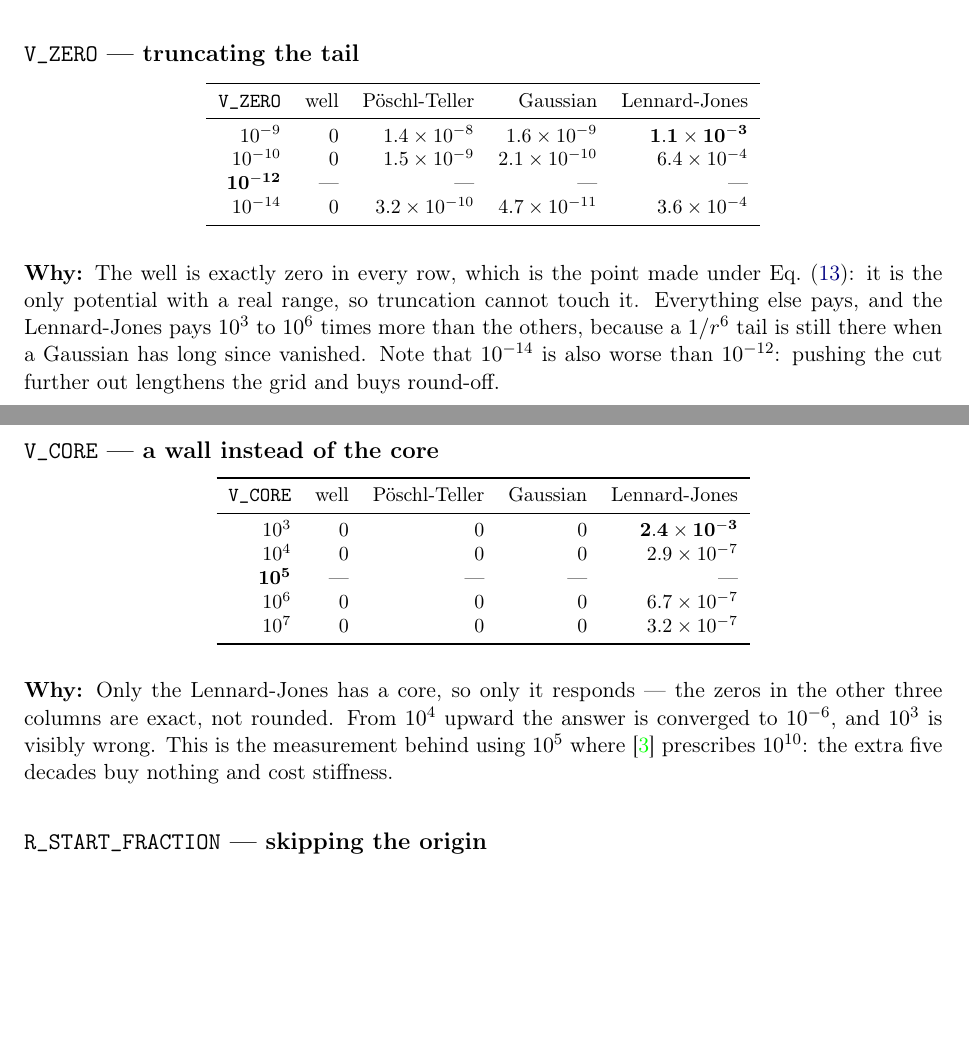
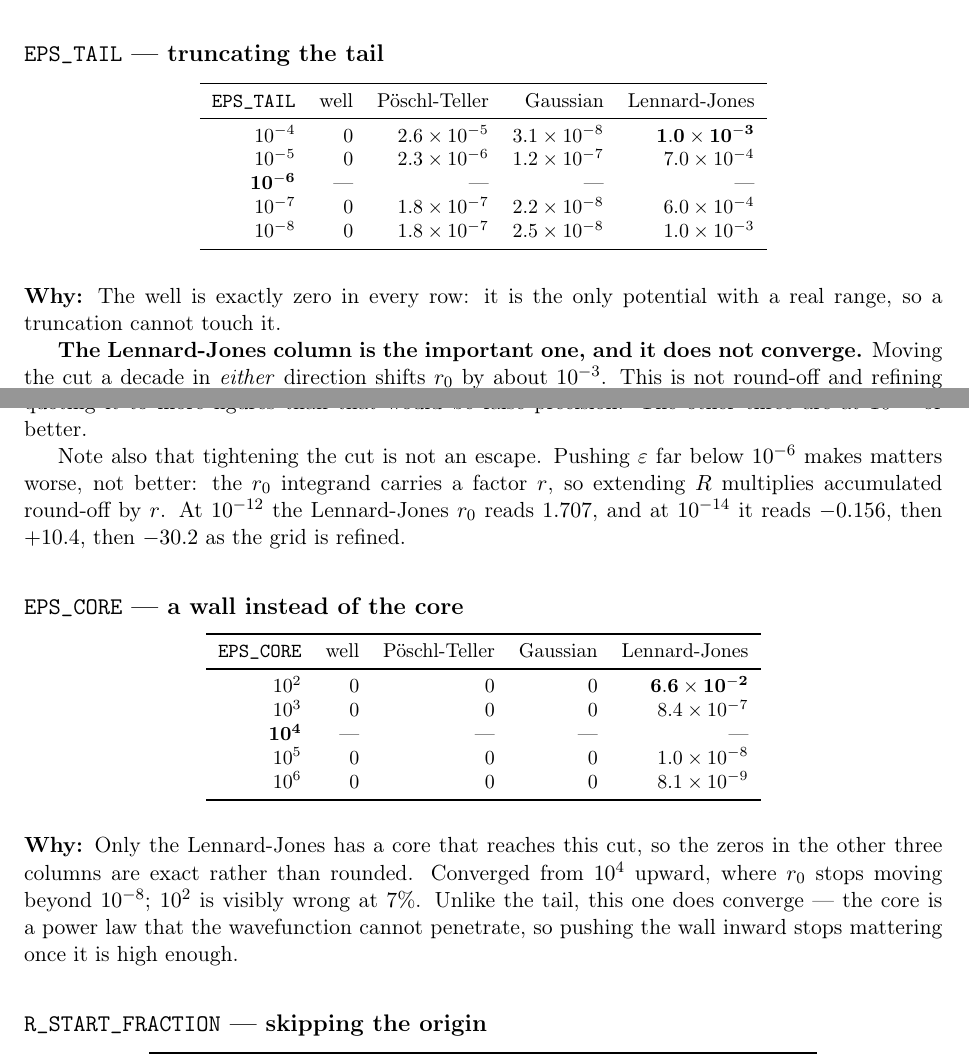
Before and after one commit to pemodest0/Low-energy-scattering, a LaTeX paper (notas_teoria/fonte/Theory_and_Implementation.tex): two parts of pages 26 and 27 of 31 before the commit and two parts of pages 26 and 27 of 32 after it, joined at a grey line, cut so that both start at the same text, the shorter picture padded with empty space. Compiled offline with pdfLaTeX.

Commit message:
Bring the notes in line with the dimensionless cuts, and report the tail as systematic
Sixteen references to V_ZERO and V_CORE, names the code no longer has, and an
error-budget section whose tables were measured under the scheme those names
belonged to. Both are corrected: the cuts are stated as |V(R)| R^2 = EPS_TAIL
and |V(r_min)| r_min^2 = EPS_CORE, with the reason the r^2 is there, and the
tables are re-measured.

The re-measurement changes what the budget says about the tail. Under the old
scheme it read "1e-4 if loosened", a number that suggested convergence. It does
not converge. Moving EPS_TAIL a decade in EITHER direction shifts the
Lennard-Jones r0 by about 1e-3, and refining the grid does not remove it: a
1/r^6 tail never ends, so wherever the cut falls some attraction is discarded,
and it is the amount discarded that moves.

So the Lennard-Jones r0 carries a systematic uncertainty near 0.1% from
truncation alone, and quoting it to more figures than that is false precision.
The notes now say so. The other three potentials are at 1e-7 or better, and the
well is exactly zero because it is the only one with a real range.

EPS_CORE does converge, from 1e4 upward, which is the difference between a wall
the wavefunction cannot penetrate and a tail that never ends.

Verified: every capitalised identifier the PDF names exists in lab.py. 32 pages,
0 errors, 0 undefined references, 0 overfull boxes. 18 of 18 checks pass.

```diff
--- a/notas_teoria/fonte/Theory_and_Implementation.tex
+++ b/notas_teoria/fonte/Theory_and_Implementation.tex
@@ -1641,50 +1644,62 @@ round-off overtaking truncation, and it is the reason 8001 is written down
 rather than ``as many as we can afford''. The review asked for values beyond
 4001 and 8001; the answer is that they are worse.}
 
-\subsection*{\texttt{V\_ZERO} --- truncating the tail}
+\subsection*{\texttt{EPS\_TAIL} --- truncating the tail}
 
 \begin{center}\small
 \begin{tabular}{rrrrr}
 \toprule
-\texttt{V\_ZERO} & well & Pöschl-Teller & Gaussian & Lennard-Jones \\
-\midrule
-$10^{-9}$ & $0$ & $1.4\times10^{-8}$ & $1.6\times10^{-9}$ & $\mathbf{1.1\times10^{-3}}$ \\
-$10^{-10}$ & $0$ & $1.5\times10^{-9}$ & $2.1\times10^{-10}$ & $6.4\times10^{-4}$ \\
-$\mathbf{10^{-12}}$ & --- & --- & --- & --- \\
-$10^{-14}$ & $0$ & $3.2\times10^{-10}$ & $4.7\times10^{-11}$ & $3.6\times10^{-4}$ \\
-\bottomrule
-\end{tabular}
-\end{center}
-
-\why{The well is exactly zero in every row, which is the point made under
-Eq.~\eqref{eq:rangechoice}: it is the only potential with a real range, so
-truncation cannot touch it. Everything else pays, and the Lennard-Jones pays
-$10^{3}$ to $10^{6}$ times more than the others, because a $1/r^6$ tail is still
-there when a Gaussian has long since vanished. Note that $10^{-14}$ is also
-worse than $10^{-12}$: pushing the cut further out lengthens the grid and buys
-round-off.}
-
-\subsection*{\texttt{V\_CORE} --- a wall instead of the core}
+\texttt{EPS\_TAIL} & well & Pöschl-Teller & Gaussian & Lennard-Jones \\
+\midrule
+$10^{-4}$ & $0$ & $2.6\times10^{-5}$ & $3.1\times10^{-8}$ & $\mathbf{1.0\times10^{-3}}$ \\
+$10^{-5}$ & $0$ & $2.3\times10^{-6}$ & $1.2\times10^{-7}$ & $7.0\times10^{-4}$ \\
+$\mathbf{10^{-6}}$ & --- & --- & --- & --- \\
+$10^{-7}$ & $0$ & $1.8\times10^{-7}$ & $2.2\times10^{-8}$ & $6.0\times10^{-4}$ \\
+$10^{-8}$ & $0$ & $1.8\times10^{-7}$ & $2.5\times10^{-8}$ & $1.0\times10^{-3}$ \\
+\bottomrule
+\end{tabular}
+\end{center}
+
+\why{The well is exactly zero in every row: it is the only potential with a real
+range, so a truncation cannot touch it.
+
+\textbf{The Lennard-Jones column is the important one, and it does not
+converge.} Moving the cut a decade in \emph{either} direction shifts $r_0$ by
+about $10^{-3}$. This is not round-off and refining the grid does not remove it:
+a $1/r^6$ tail genuinely never ends, so wherever the cut is placed some
+attraction is discarded, and the amount discarded is what changes. The
+Lennard-Jones $r_0$ therefore carries a \textbf{systematic uncertainty of
+roughly $0.1\%$ from truncation alone}, and quoting it to more figures than that
+would be false precision. The other three are at $10^{-7}$ or better.
+
+Note also that tightening the cut is not an escape. Pushing $\varepsilon$ far
+below $10^{-6}$ makes matters worse, not better: the $r_0$ integrand carries a
+factor $r$, so extending $R$ multiplies accumulated round-off by $r$. At
+$10^{-12}$ the Lennard-Jones $r_0$ reads $1.707$, and at $10^{-14}$ it reads
+$-0.156$, then $+10.4$, then $-30.2$ as the grid is refined.}
+
+\subsection*{\texttt{EPS\_CORE} --- a wall instead of the core}
 
 \begin{center}\small
 \begin{tabular}{rrrrr}
 \toprule
-\texttt{V\_CORE} & well & Pöschl-Teller & Gaussian & Lennard-Jones \\
-\midrule
-$10^{3}$ & $0$ & $0$ & $0$ & $\mathbf{2.4\times10^{-3}}$ \\
-$10^{4}$ & $0$ & $0$ & $0$ & $2.9\times10^{-7}$ \\
-$\mathbf{10^{5}}$ & --- & --- & --- & --- \\
-$10^{6}$ & $0$ & $0$ & $0$ & $6.7\times10^{-7}$ \\
-$10^{7}$ & $0$ & $0$ & $0$ & $3.2\times10^{-7}$ \\
-\bottomrule
-\end{tabular}
-\end{center}
-
-\why{Only the Lennard-Jones has a core, so only it responds --- the zeros in the
-other three columns are exact, not rounded. From $10^{4}$ upward the answer is
-converged to $10^{-6}$, and $10^{3}$ is visibly wrong. This is the measurement
-behind using $10^{5}$ where~\cite{rbef} prescribes $10^{10}$: the extra five
-decades buy nothing and cost stiffness.}
+\texttt{EPS\_CORE} & well & Pöschl-Teller & Gaussian & Lennard-Jones \\
+\midrule
+$10^{2}$ & $0$ & $0$ & $0$ & $\mathbf{6.6\times10^{-2}}$ \\
+$10^{3}$ & $0$ & $0$ & $0$ & $8.4\times10^{-7}$ \\
+$\mathbf{10^{4}}$ & --- & --- & --- & --- \\
+$10^{5}$ & $0$ & $0$ & $0$ & $1.0\times10^{-8}$ \\
+$10^{6}$ & $0$ & $0$ & $0$ & $8.1\times10^{-9}$ \\
+\bottomrule
+\end{tabular}
+\end{center}
+
+\why{Only the Lennard-Jones has a core that reaches this cut, so the zeros in
+the other three columns are exact rather than rounded. Converged from $10^4$
+upward, where $r_0$ stops moving beyond $10^{-8}$; $10^{2}$ is visibly wrong at
+$7\%$. Unlike the tail, this one does converge --- the core is a power law that
+the wavefunction cannot penetrate, so pushing the wall inward stops mattering
+once it is high enough.}
 
 \subsection*{\texttt{R\_START\_FRACTION} --- skipping the origin}
 
```
Also changed, not shown: notas_teoria/Theory_and_Implementation.pdf, notas_teoria/fonte/Theory_and_Implementation.tex (32 more changed lines).
